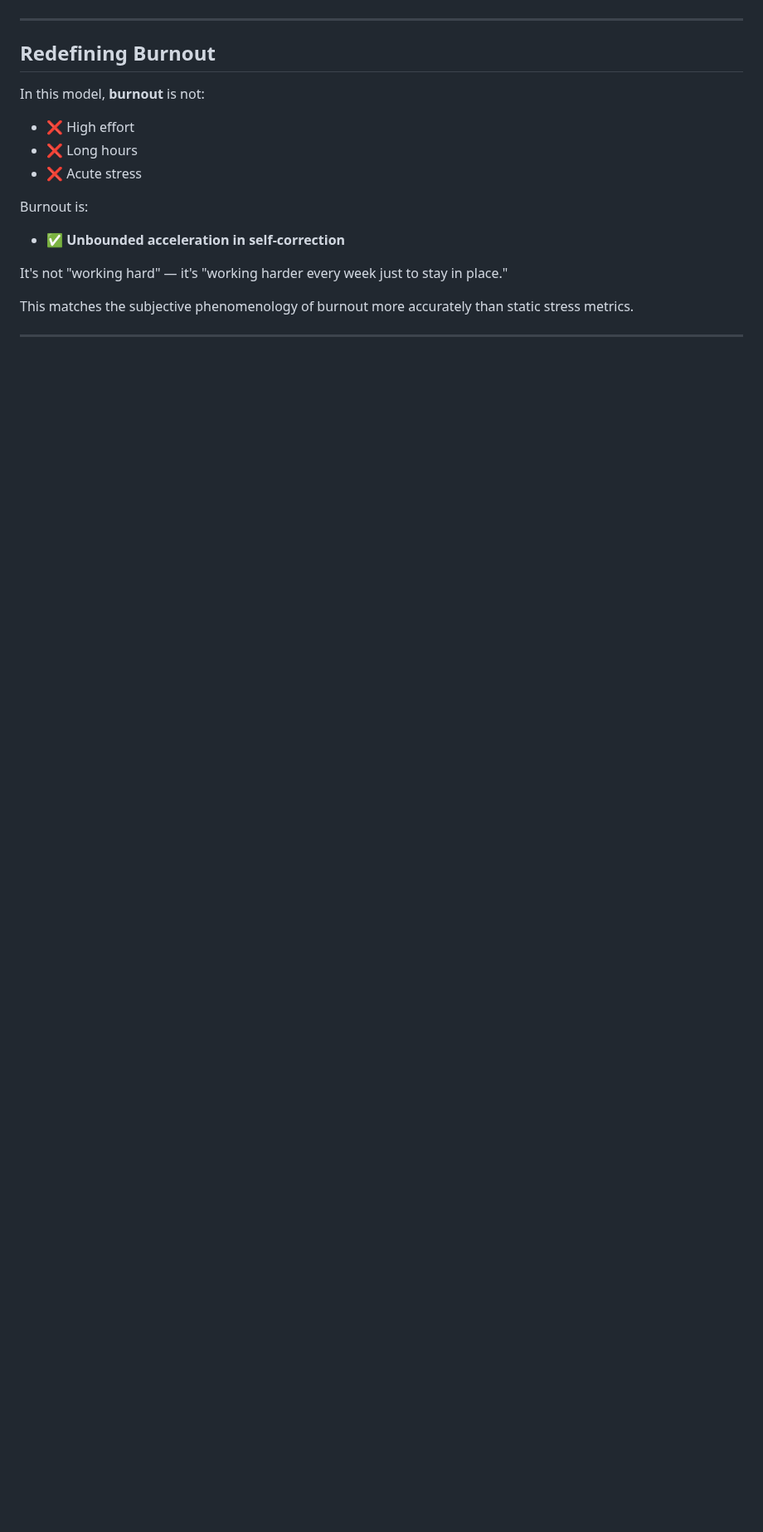
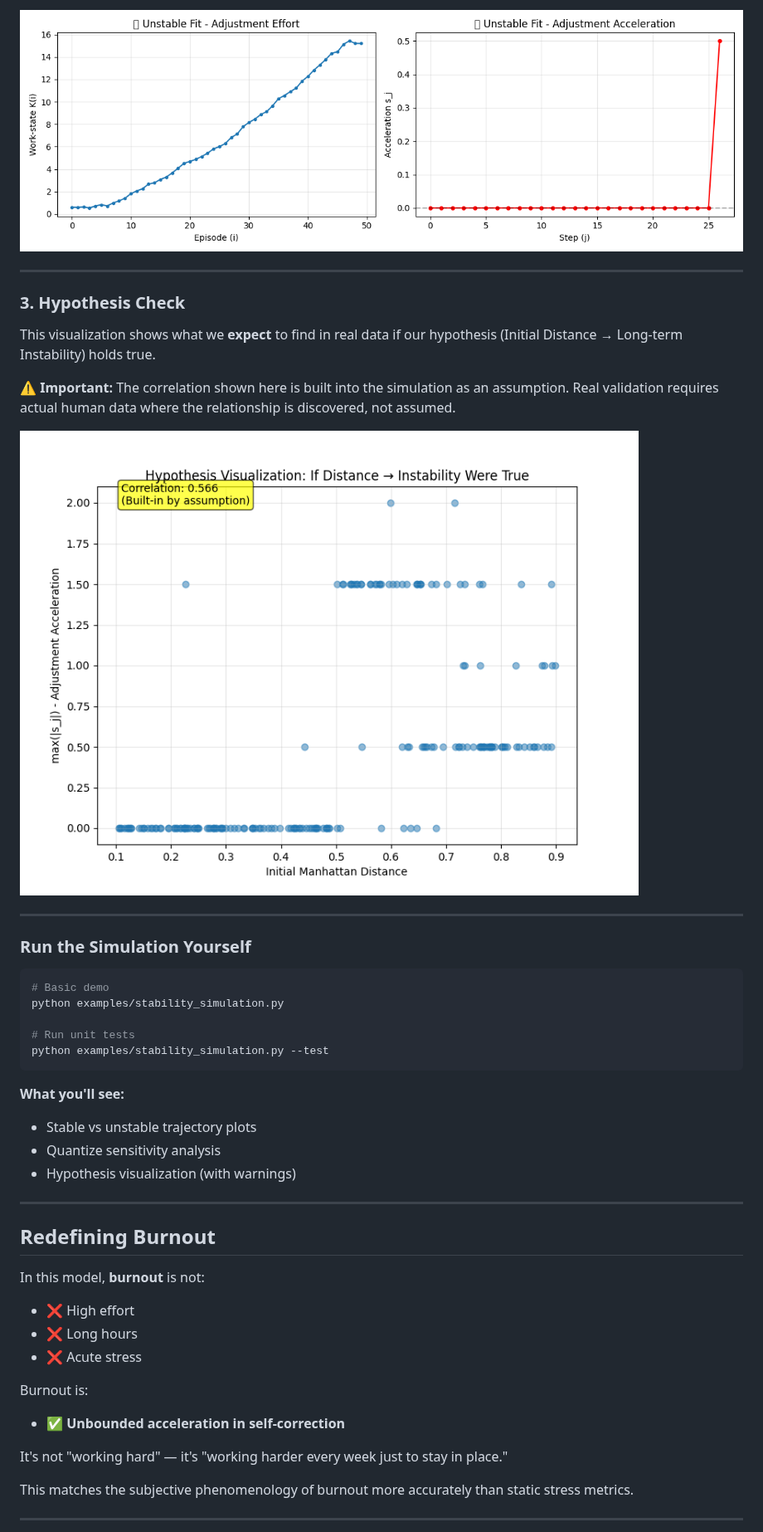
Before and after one commit to DevAaronJeong/continuum-protocol, a Markdown page: docs/fit-as-stability.md, the part around one of its changes. Shown at 83% size. GitHub-like rendering; pictures changed too: docs/assets/Figure_2.png (added), docs/assets/Figure_3.png (added); blank space fills up the shorter version.

````diff
--- a/docs/fit-as-stability.md
+++ b/docs/fit-as-stability.md
@@ -74,3 +105,31 @@ graph TD
+![Unstable Fit Trajectory](assets/Figure_2.png)
+
+---
+
+### 3. Hypothesis Check
+
+This visualization shows what we **expect** to find in real data if our hypothesis (Initial Distance → Long-term Instability) holds true.
+
+**⚠️ Important:** The correlation shown here is built into the simulation as an assumption. Real validation requires actual human data where the relationship is discovered, not assumed.
+
+![Hypothesis Visualization](assets/Figure_3.png)
+
+---
+
+### Run the Simulation Yourself
+
+```bash
+# Basic demo
+python examples/stability_simulation.py
+
+# Run unit tests
+python examples/stability_simulation.py --test
+```
+
+**What you'll see:**
+- Stable vs unstable trajectory plots
+- Quantize sensitivity analysis
+- Hypothesis visualization (with warnings)
 
 ---
 
````
Also changed, not shown: other parts of docs/fit-as-stability.md (+83 -3 lines), README.md (+11 -1 lines), docs/assets/Figure_1.png (added), 1 other file.
